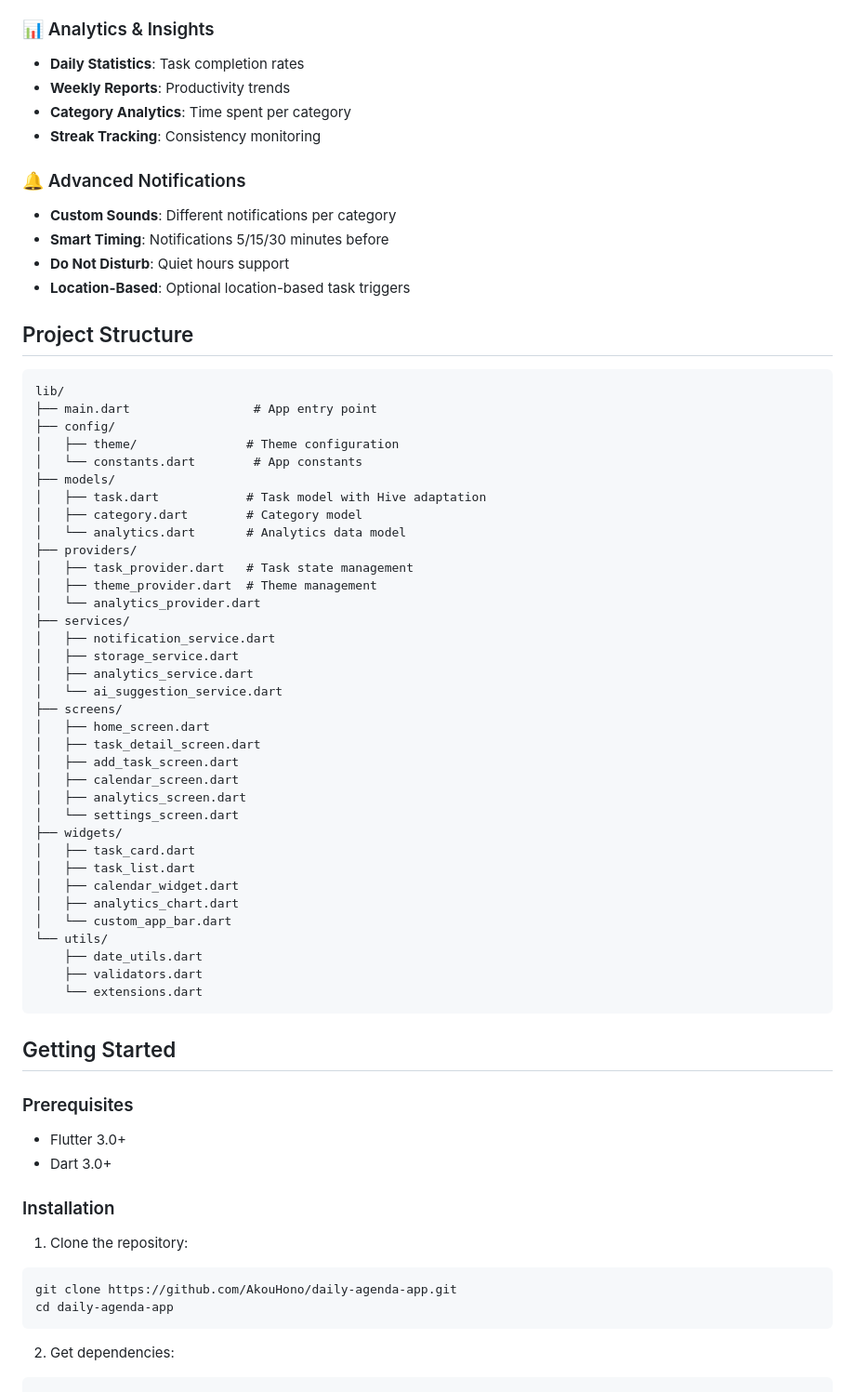
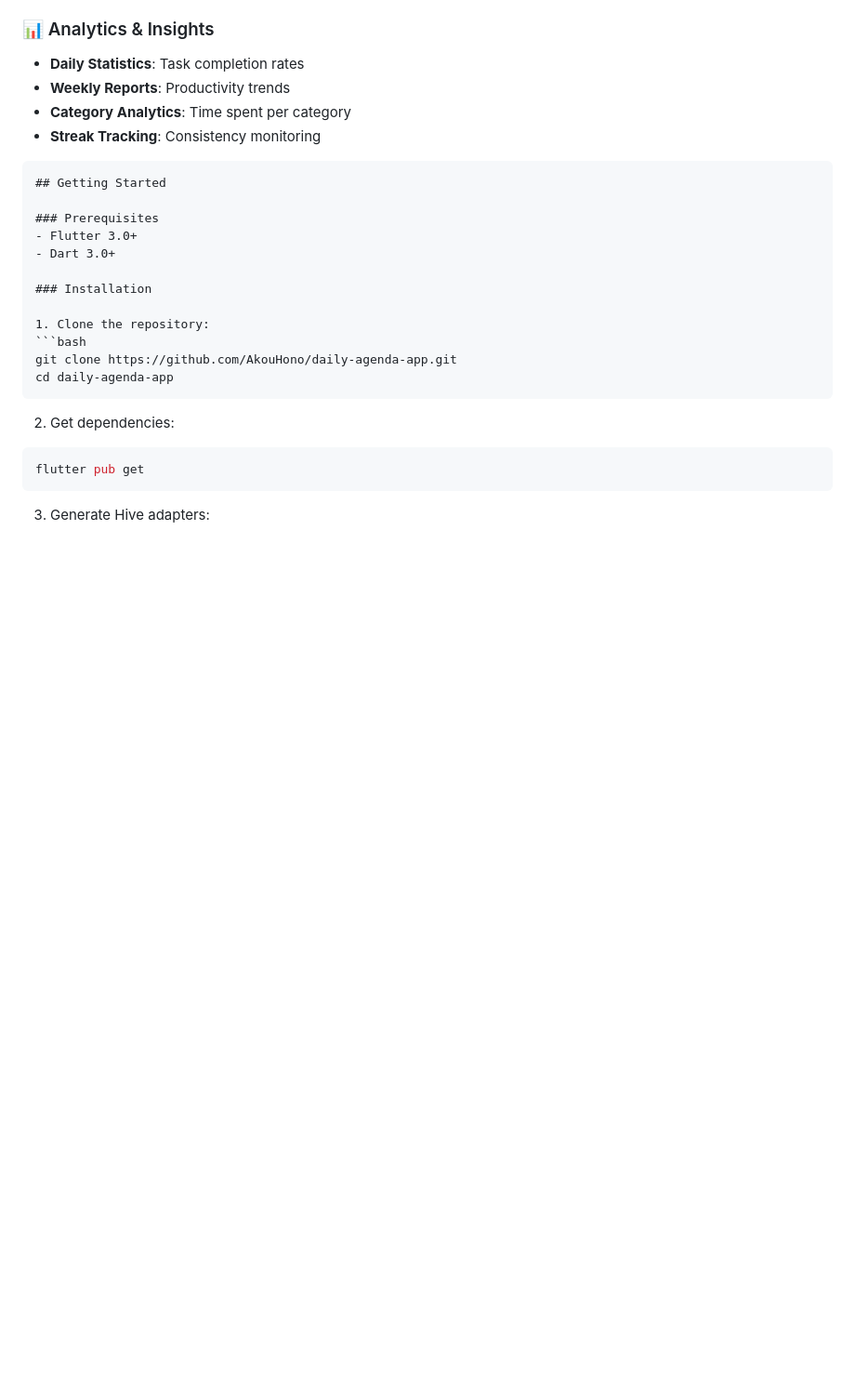
Before and after one commit to AkouHono/daily-agenda-app, a Markdown page: README.md, the part around the change. Shown at 93% size. Drawn GitHub-style; blank space fills up the shorter version.

Commit message:
Remove advanced notifications and project structure
Removed advanced notifications section and project structure details from the README.

````diff
--- a/README.md
+++ b/README.md
@@ -31,52 +31,7 @@ An intelligent, feature-rich daily agenda application built with Flutter, offeri
 - **Category Analytics**: Time spent per category
 - **Streak Tracking**: Consistency monitoring
 
-### 🔔 Advanced Notifications
-- **Custom Sounds**: Different notifications per category
-- **Smart Timing**: Notifications 5/15/30 minutes before
-- **Do Not Disturb**: Quiet hours support
-- **Location-Based**: Optional location-based task triggers
-
-## Project Structure
-
 ```
-lib/
-├── main.dart                 # App entry point
-├── config/
-│   ├── theme/               # Theme configuration
-│   └── constants.dart        # App constants
-├── models/
-│   ├── task.dart            # Task model with Hive adaptation
-│   ├── category.dart        # Category model
-│   └── analytics.dart       # Analytics data model
-├── providers/
-│   ├── task_provider.dart   # Task state management
-│   ├── theme_provider.dart  # Theme management
-│   └── analytics_provider.dart
-├── services/
-│   ├── notification_service.dart
-│   ├── storage_service.dart
-│   ├── analytics_service.dart
-│   └── ai_suggestion_service.dart
-├── screens/
-│   ├── home_screen.dart
-│   ├── task_detail_screen.dart
-│   ├── add_task_screen.dart
-│   ├── calendar_screen.dart
-│   ├── analytics_screen.dart
-│   └── settings_screen.dart
-├── widgets/
-│   ├── task_card.dart
-│   ├── task_list.dart
-│   ├── calendar_widget.dart
-│   ├── analytics_chart.dart
-│   └── custom_app_bar.dart
-└── utils/
-    ├── date_utils.dart
-    ├── validators.dart
-    └── extensions.dart
-```
-
 ## Getting Started
 
 ### Prerequisites
````
